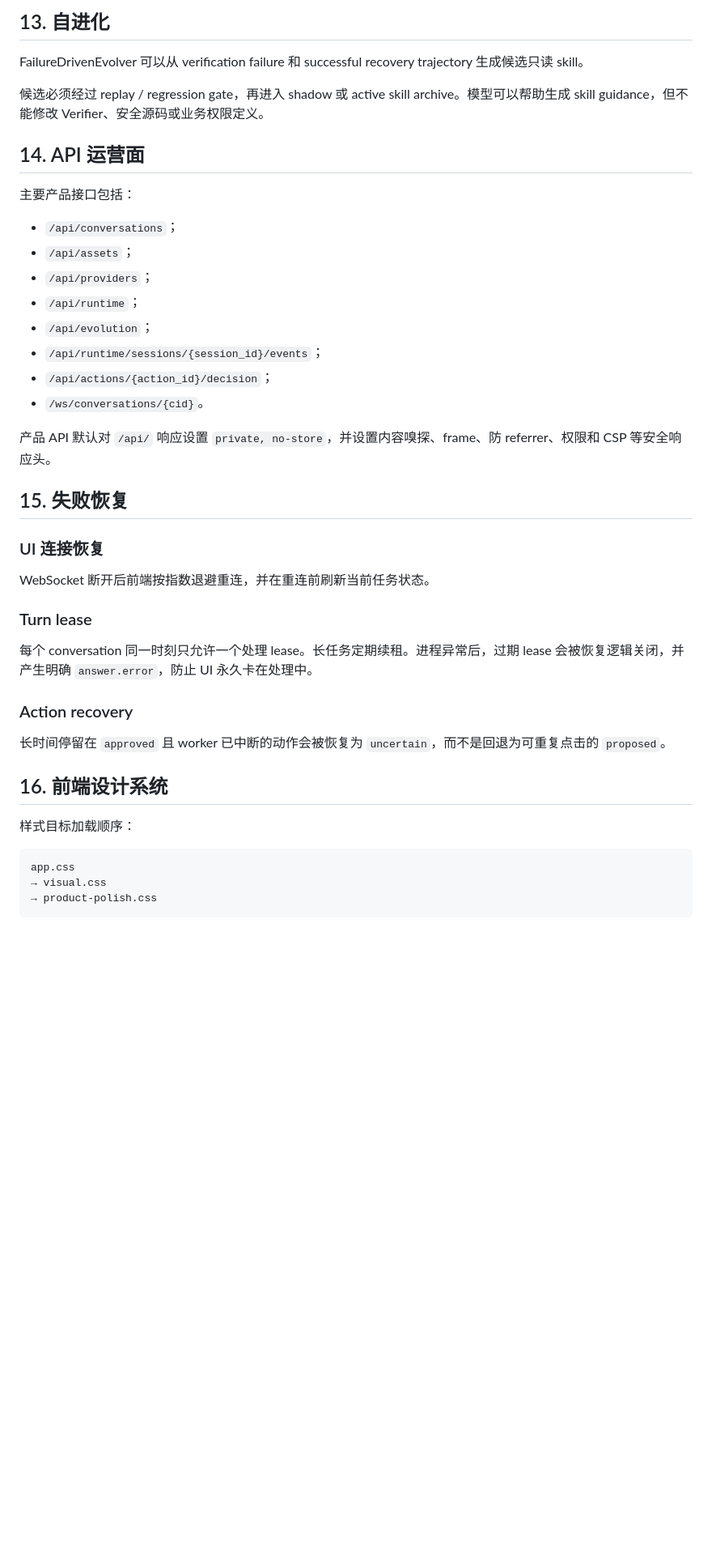
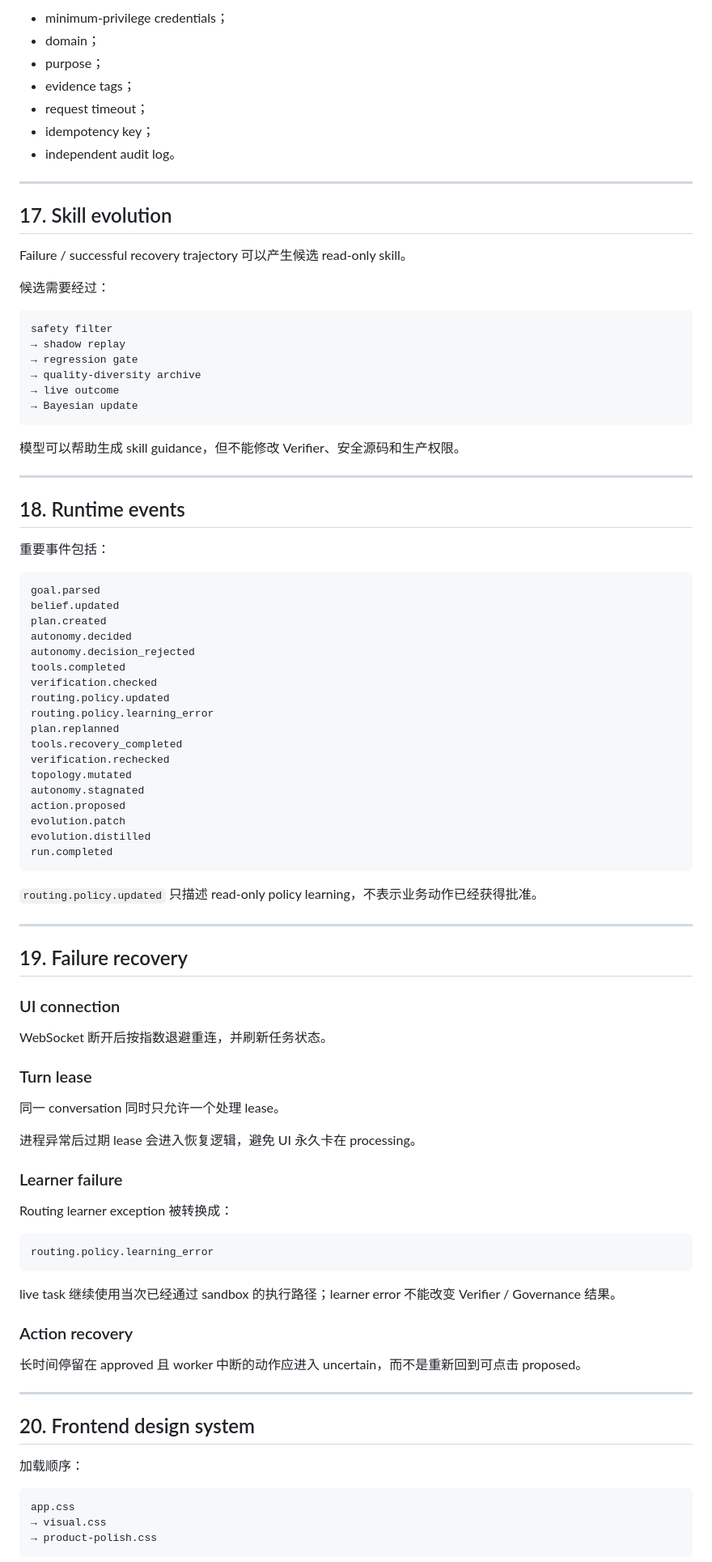
Before and after one commit to jiaweine/EcomEvo-Harness, a Markdown page: docs/TECHNICAL_MANUAL.md, the part around one of its changes. Shown at 81% size. GitHub-like rendering; blank space fills up the shorter version.

````diff
--- a/docs/TECHNICAL_MANUAL.md
+++ b/docs/TECHNICAL_MANUAL.md
@@ -200,42 +428,93 @@ Side-effect MCP
 
-## 13. 自进化
+- minimum-privilege credentials；
+- domain；
+- purpose；
+- evidence tags；
+- request timeout；
+- idempotency key；
+- independent audit log。
 
-FailureDrivenEvolver 可以从 verification failure 和 successful recovery trajectory 生成候选只读 skill。
+---
 
-候选必须经过 replay / regression gate，再进入 shadow 或 active skill archive。模型可以帮助生成 skill guidance，但不能修改 Verifier、安全源码或业务权限定义。
+## 17. Skill evolution
 
-## 14. API 运营面
+Failure / successful recovery trajectory 可以产生候选 read-only skill。
 
-主要产品接口包括：
+候选需要经过：
 
-- `/api/conversations`；
-- `/api/assets`；
-- `/api/providers`；
-- `/api/runtime`；
-- `/api/evolution`；
-- `/api/runtime/sessions/{session_id}/events`；
-- `/api/actions/{action_id}/decision`；
-- `/ws/conversations/{cid}`。
+```text
+safety filter
+→ shadow replay
+→ regression gate
+→ quality-diversity archive
+→ live outcome
+→ Bayesian update
+```
 
-产品 API 默认对 `/api/` 响应设置 `private, no-store`，并设置内容嗅探、frame、防 referrer、权限和 CSP 等安全响应头。
+模型可以帮助生成 skill guidance，但不能修改 Verifier、安全源码和生产权限。
 
-## 15. 失败恢复
+---
 
-### UI 连接恢复
+## 18. Runtime events
 
-WebSocket 断开后前端按指数退避重连，并在重连前刷新当前任务状态。
+重要事件包括：
+
+```text
+goal.parsed
+belief.updated
+plan.created
+autonomy.decided
+autonomy.decision_rejected
+tools.completed
+verification.checked
+routing.policy.updated
+routing.policy.learning_error
+plan.replanned
+tools.recovery_completed
+verification.rechecked
+topology.mutated
+autonomy.stagnated
+action.proposed
+evolution.patch
+evolution.distilled
+run.completed
+```
+
+`routing.policy.updated` 只描述 read-only policy learning，不表示业务动作已经获得批准。
+
+---
+
+## 19. Failure recovery
+
+### UI connection
+
+WebSocket 断开后按指数退避重连，并刷新任务状态。
 
 ### Turn lease
 
-每个 conversation 同一时刻只允许一个处理 lease。长任务定期续租。进程异常后，过期 lease 会被恢复逻辑关闭，并产生明确 `answer.error`，防止 UI 永久卡在处理中。
+同一 conversation 同时只允许一个处理 lease。
+
+进程异常后过期 lease 会进入恢复逻辑，避免 UI 永久卡在 processing。
+
+### Learner failure
+
+Routing learner exception 被转换成：
+
+```text
+routing.policy.learning_error
+```
+
+live task 继续使用当次已经通过 sandbox 的执行路径；learner error 不能改变 Verifier / Governance 结果。
 
 ### Action recovery
 
-长时间停留在 `approved` 且 worker 已中断的动作会被恢复为 `uncertain`，而不是回退为可重复点击的 `proposed`。
+长时间停留在 approved 且 worker 中断的动作应进入 uncertain，而不是重新回到可点击 proposed。
 
-## 16. 前端设计系统
+---
 
-样式目标加载顺序：
+## 20. Frontend design system
+
+加载顺序：
 
 ```text
 app.css
````
Also changed, not shown: other parts of docs/TECHNICAL_MANUAL.md (+340 -109 lines).
